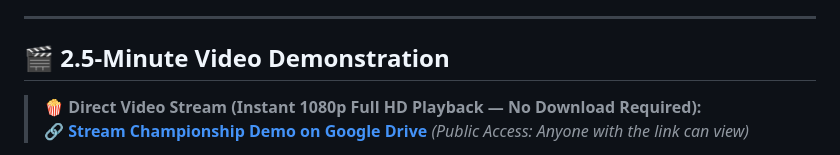
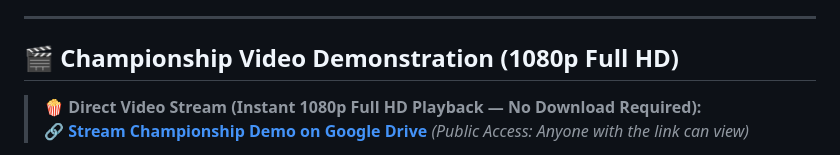
Before and after one commit to BishtNikhil/falkordb-memory-mesh, a Markdown page: README.md, the part around one of its changes. GitHub-like rendering.

Commit message:
docs(readme): fix mermaid subgraph IDs and edge quotes for github renderer, add blog post badge, and refine video heading

```diff
--- a/README.md
+++ b/README.md
@@ -216,7 +217,7 @@ RETURN ar.rule_id, inc.ref, t.ticket_id, ct.channel, ct.topic;
 
 ---
 
-## 🎬 2.5-Minute Video Demonstration
+## 🎬 Championship Video Demonstration (1080p Full HD)
 
 > 🍿 **Direct Video Stream (Instant 1080p Full HD Playback — No Download Required):**
 > 🔗 [**Stream Championship Demo on Google Drive**](https://drive.google.com/file/d/1O8HnDkXfpSWhePtibJLHWNN46M4Nct5E/view?usp=sharing) *(Public Access: Anyone with the link can view)*
```
Also changed, not shown: other parts of README.md (+6 -5 lines).
